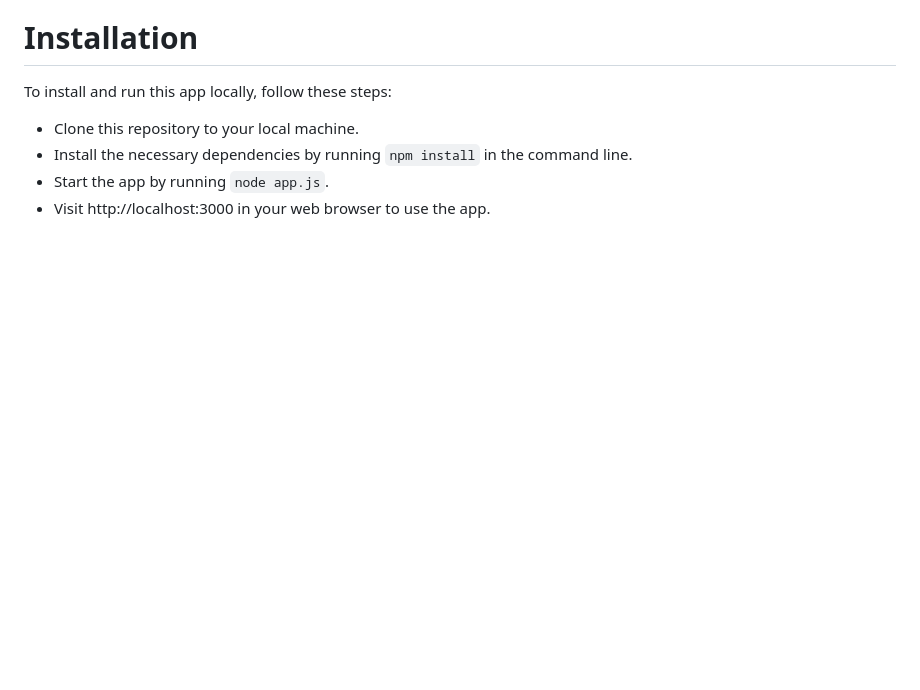
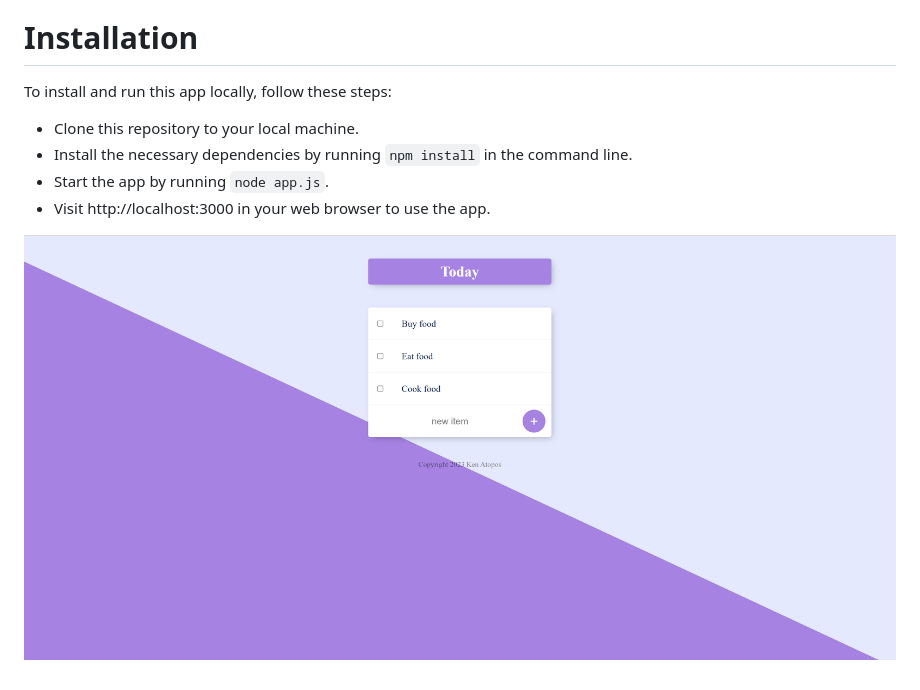
Before and after one commit to KenAtopos/todo_list_node_edition, a Markdown page: README.md, the part around the change. GitHub-like rendering; pictures changed too: public/img/img1.png (added); blank space fills up the shorter version.

Commit message:
add img for website

```diff
--- a/README.md
+++ b/README.md
@@ -24,3 +24,6 @@ To install and run this app locally, follow these steps:
 - Install the necessary dependencies by running `npm install` in the command line.
 - Start the app by running `node app.js`.
 - Visit http://localhost:3000 in your web browser to use the app.
+
+
+![My img](./public/img/img1.png)
```
